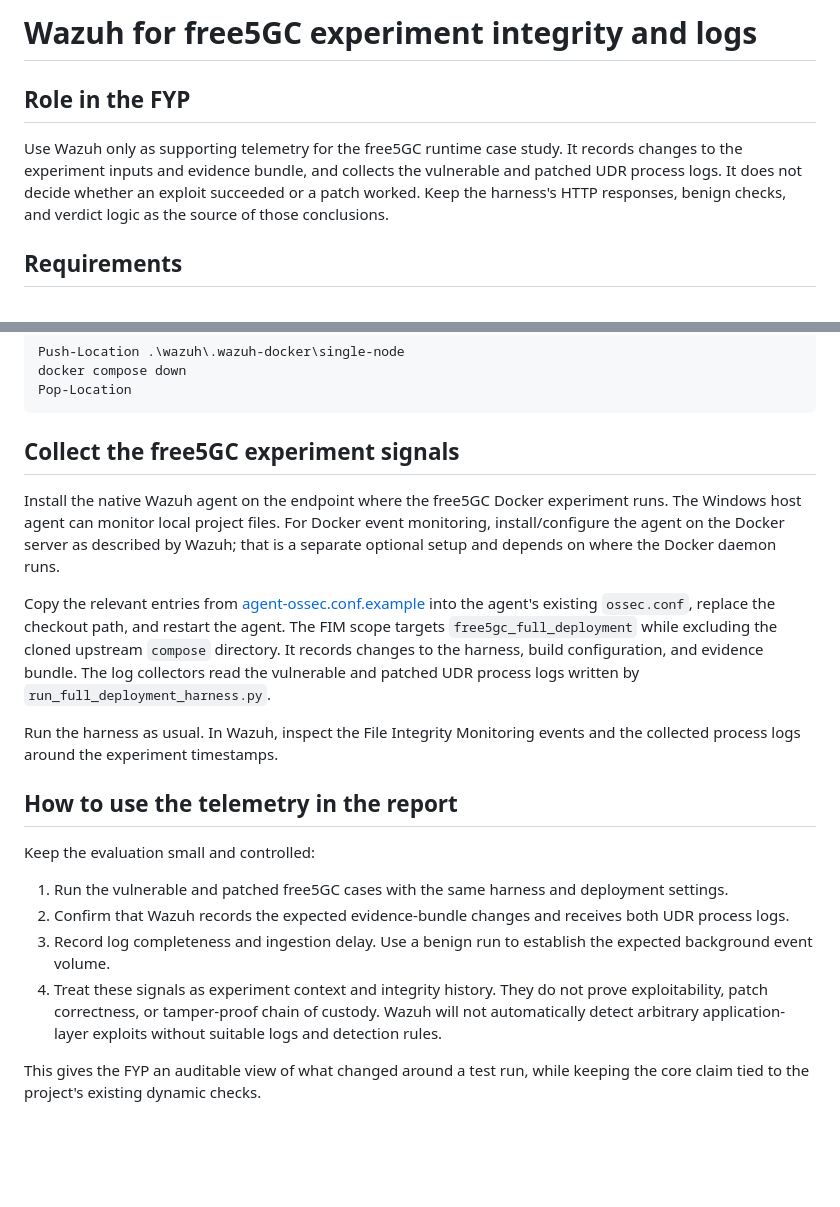
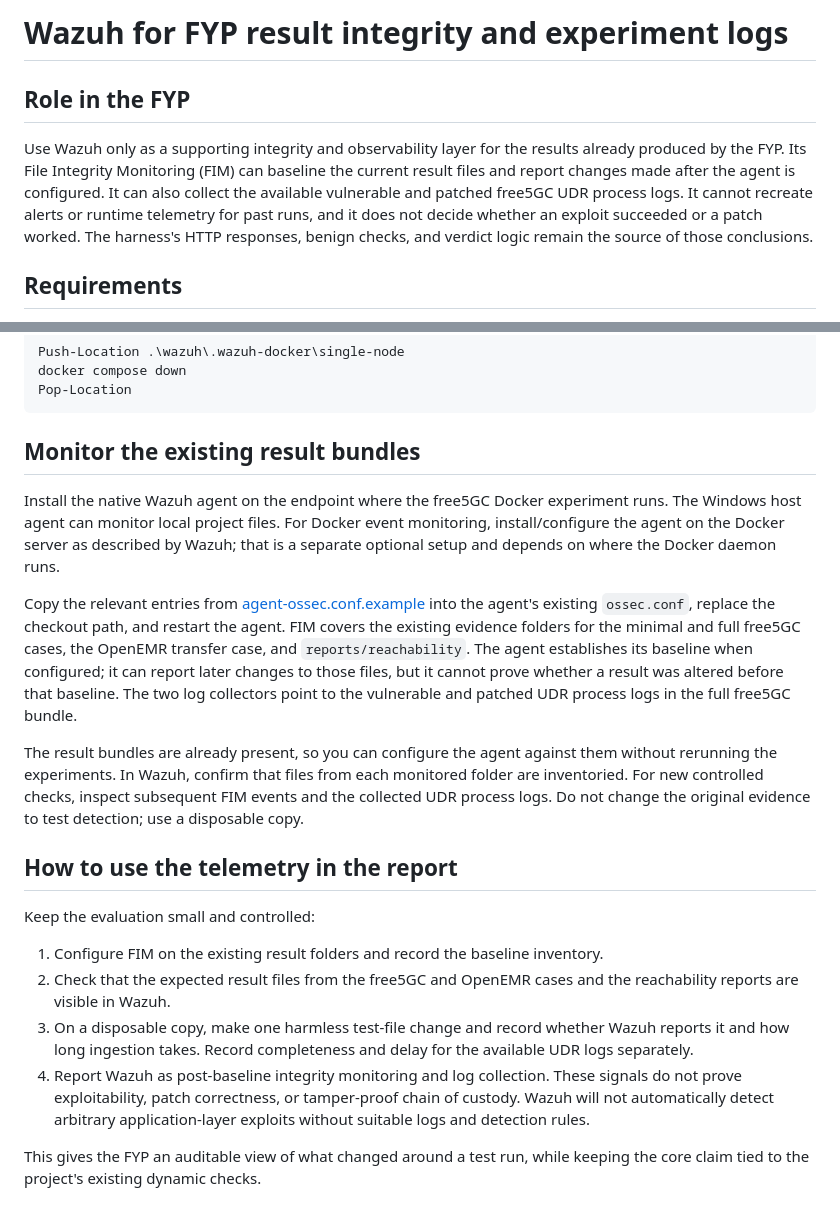
Before and after one commit to J-Dheeraj/Final-Year-Project, a Markdown page: wazuh/README.md, 2 parts joined by grey strips. GitHub-like rendering; blank space fills up the shorter version.

Commit message:
Document Wazuh scope for existing FYP results

````diff
--- a/wazuh/README.md
+++ b/wazuh/README.md
@@ -1,8 +1,8 @@
-# Wazuh for free5GC experiment integrity and logs
+# Wazuh for FYP result integrity and experiment logs
 
 ## Role in the FYP
 
-Use Wazuh only as supporting telemetry for the free5GC runtime case study. It records changes to the experiment inputs and evidence bundle, and collects the vulnerable and patched UDR process logs. It does not decide whether an exploit succeeded or a patch worked. Keep the harness's HTTP responses, benign checks, and verdict logic as the source of those conclusions.
+Use Wazuh only as a supporting integrity and observability layer for the results already produced by the FYP. Its File Integrity Monitoring (FIM) can baseline the current result files and report changes made after the agent is configured. It can also collect the available vulnerable and patched free5GC UDR process logs. It cannot recreate alerts or runtime telemetry for past runs, and it does not decide whether an exploit succeeded or a patch worked. The harness's HTTP responses, benign checks, and verdict logic remain the source of those conclusions.
 
 ## Requirements
 
@@ -39,22 +39,22 @@ docker compose down
 Pop-Location
 ```
 
-## Collect the free5GC experiment signals
+## Monitor the existing result bundles
 
 Install the native Wazuh agent on the endpoint where the free5GC Docker experiment runs. The Windows host agent can monitor local project files. For Docker event monitoring, install/configure the agent on the Docker server as described by Wazuh; that is a separate optional setup and depends on where the Docker daemon runs.
 
-Copy the relevant entries from [agent-ossec.conf.example](agent-ossec.conf.example) into the agent's existing `ossec.conf`, replace the checkout path, and restart the agent. The FIM scope targets `free5gc_full_deployment` while excluding the cloned upstream `compose` directory. It records changes to the harness, build configuration, and evidence bundle. The log collectors read the vulnerable and patched UDR process logs written by `run_full_deployment_harness.py`.
+Copy the relevant entries from [agent-ossec.conf.example](agent-ossec.conf.example) into the agent's existing `ossec.conf`, replace the checkout path, and restart the agent. FIM covers the existing evidence folders for the minimal and full free5GC cases, the OpenEMR transfer case, and `reports/reachability`. The agent establishes its baseline when configured; it can report later changes to those files, but it cannot prove whether a result was altered before that baseline. The two log collectors point to the vulnerable and patched UDR process logs in the full free5GC bundle.
 
-Run the harness as usual. In Wazuh, inspect the File Integrity Monitoring events and the collected process logs around the experiment timestamps.
+The result bundles are already present, so you can configure the agent against them without rerunning the experiments. In Wazuh, confirm that files from each monitored folder are inventoried. For new controlled checks, inspect subsequent FIM events and the collected UDR process logs. Do not change the original evidence to test detection; use a disposable copy.
 
 ## How to use the telemetry in the report
 
 Keep the evaluation small and controlled:
 
-1. Run the vulnerable and patched free5GC cases with the same harness and deployment settings.
-2. Confirm that Wazuh records the expected evidence-bundle changes and receives both UDR process logs.
-3. Record log completeness and ingestion delay. Use a benign run to establish the expected background event volume.
-4. Treat these signals as experiment context and integrity history. They do not prove exploitability, patch correctness, or tamper-proof chain of custody. Wazuh will not automatically detect arbitrary application-layer exploits without suitable logs and detection rules.
+1. Configure FIM on the existing result folders and record the baseline inventory.
+2. Check that the expected result files from the free5GC and OpenEMR cases and the reachability reports are visible in Wazuh.
+3. On a disposable copy, make one harmless test-file change and record whether Wazuh reports it and how long ingestion takes. Record completeness and delay for the available UDR logs separately.
+4. Report Wazuh as post-baseline integrity monitoring and log collection. These signals do not prove exploitability, patch correctness, or tamper-proof chain of custody. Wazuh will not automatically detect arbitrary application-layer exploits without suitable logs and detection rules.
 
 This gives the FYP an auditable view of what changed around a test run, while keeping the core claim tied to the project's existing dynamic checks.
 
````
